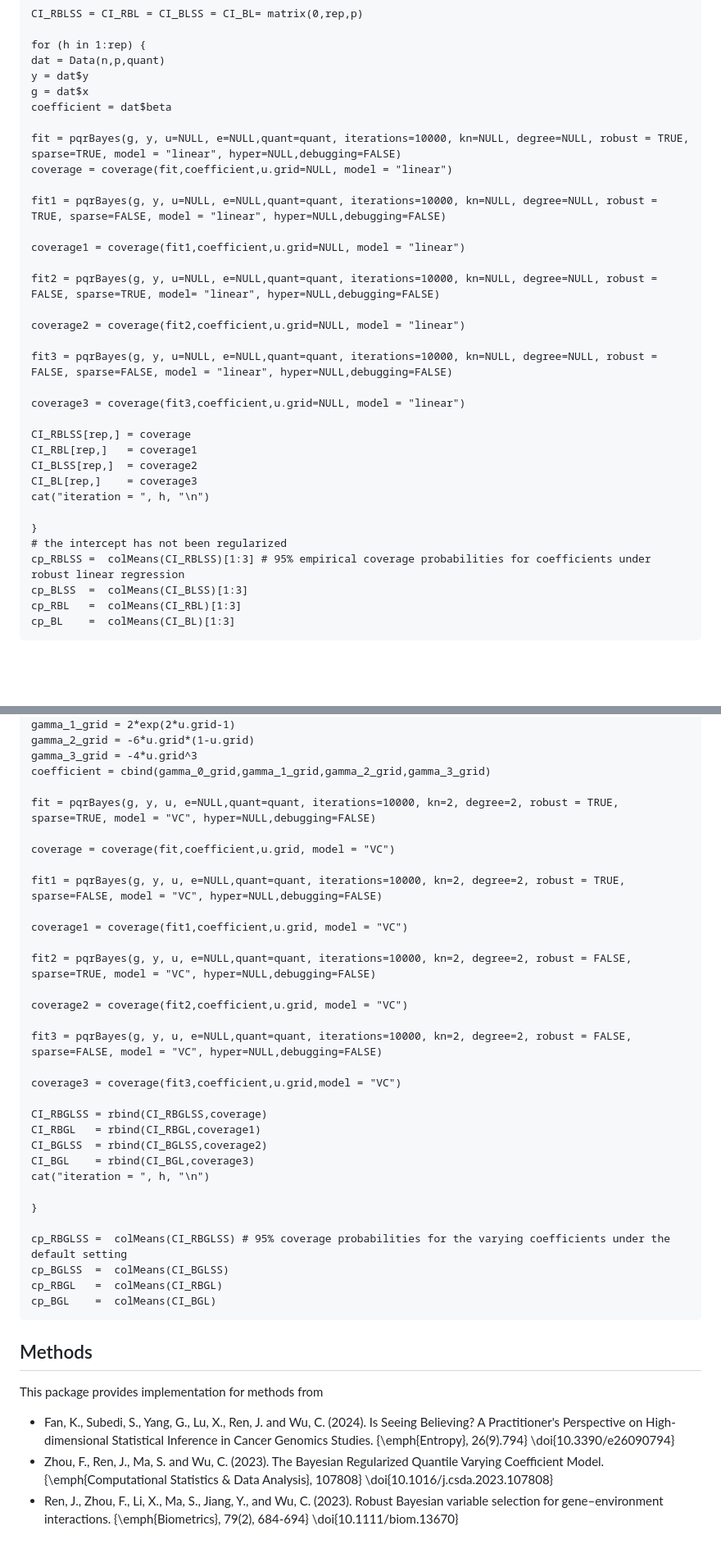
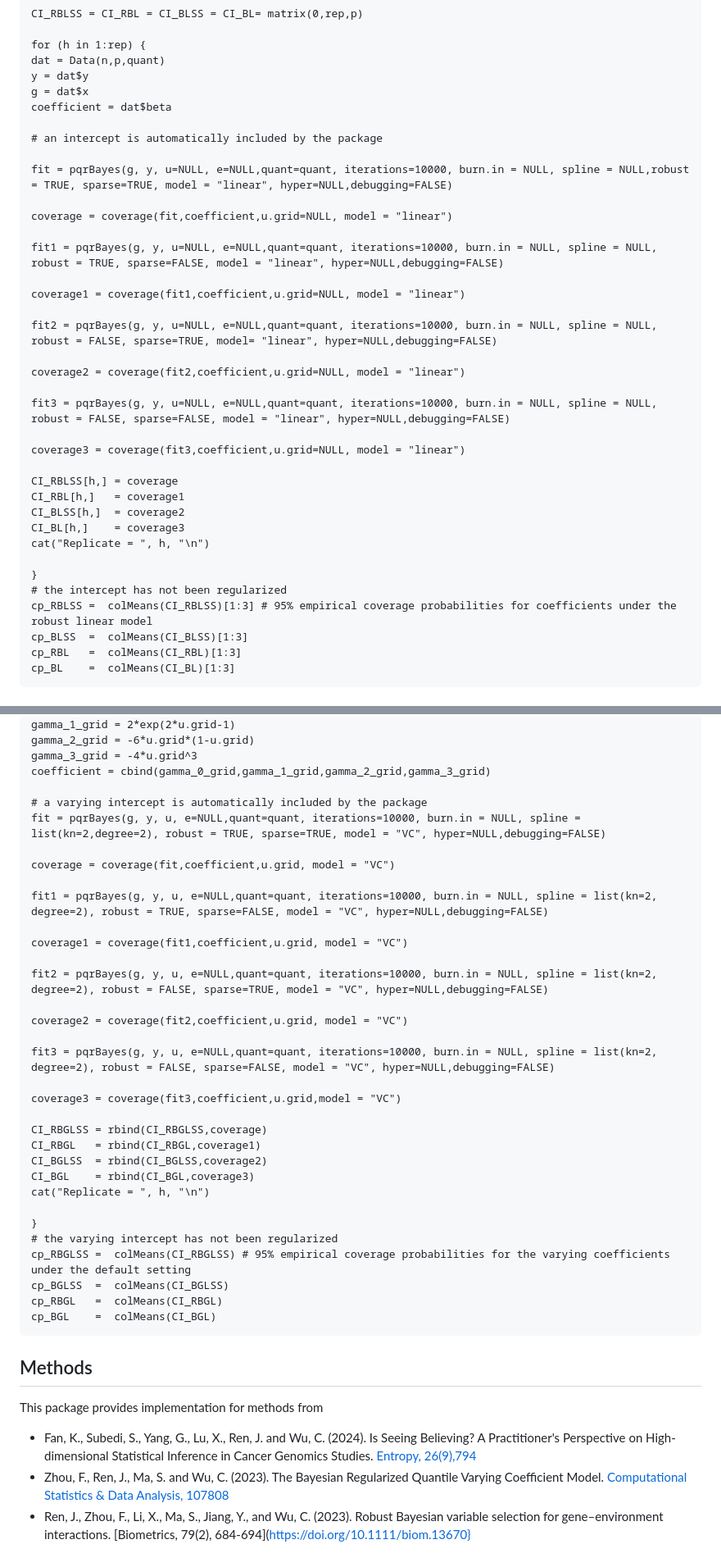
Before and after one commit to cenwu/pqrBayes, a Markdown page: README.md, 2 parts joined by grey strips. Shown at 82% size. Drawn GitHub-style; blank space fills up the shorter version.

Commit message:
Fix bugs in simulation

```diff
--- a/README.md
+++ b/README.md
@@ -80,30 +81,33 @@ Bayesian regularized quantile regression utilizing sparse priors to
     g = dat$x
     coefficient = dat$beta
 
-    fit = pqrBayes(g, y, u=NULL, e=NULL,quant=quant, iterations=10000, kn=NULL, degree=NULL, robust = TRUE, sparse=TRUE, model = "linear", hyper=NULL,debugging=FALSE)
+    # an intercept is automatically included by the package
+
+    fit = pqrBayes(g, y, u=NULL, e=NULL,quant=quant, iterations=10000, burn.in = NULL, spline = NULL,robust = TRUE, sparse=TRUE, model = "linear", hyper=NULL,debugging=FALSE)
+
     coverage = coverage(fit,coefficient,u.grid=NULL, model = "linear")
 
-    fit1 = pqrBayes(g, y, u=NULL, e=NULL,quant=quant, iterations=10000, kn=NULL, degree=NULL, robust = TRUE, sparse=FALSE, model = "linear", hyper=NULL,debugging=FALSE)
+    fit1 = pqrBayes(g, y, u=NULL, e=NULL,quant=quant, iterations=10000, burn.in = NULL, spline = NULL, robust = TRUE, sparse=FALSE, model = "linear", hyper=NULL,debugging=FALSE)
 
     coverage1 = coverage(fit1,coefficient,u.grid=NULL, model = "linear")
 
-    fit2 = pqrBayes(g, y, u=NULL, e=NULL,quant=quant, iterations=10000, kn=NULL, degree=NULL, robust = FALSE, sparse=TRUE, model= "linear", hyper=NULL,debugging=FALSE)
+    fit2 = pqrBayes(g, y, u=NULL, e=NULL,quant=quant, iterations=10000, burn.in = NULL, spline = NULL, robust = FALSE, sparse=TRUE, model= "linear", hyper=NULL,debugging=FALSE)
 
     coverage2 = coverage(fit2,coefficient,u.grid=NULL, model = "linear")
 
-    fit3 = pqrBayes(g, y, u=NULL, e=NULL,quant=quant, iterations=10000, kn=NULL, degree=NULL, robust = FALSE, sparse=FALSE, model = "linear", hyper=NULL,debugging=FALSE)
+    fit3 = pqrBayes(g, y, u=NULL, e=NULL,quant=quant, iterations=10000, burn.in = NULL, spline = NULL, robust = FALSE, sparse=FALSE, model = "linear", hyper=NULL,debugging=FALSE)
 
     coverage3 = coverage(fit3,coefficient,u.grid=NULL, model = "linear")
 
-    CI_RBLSS[rep,] = coverage
-    CI_RBL[rep,]   = coverage1
-    CI_BLSS[rep,]  = coverage2
-    CI_BL[rep,]    = coverage3
-    cat("iteration = ", h, "\n")
+    CI_RBLSS[h,] = coverage
+    CI_RBL[h,]   = coverage1
+    CI_BLSS[h,]  = coverage2
+    CI_BL[h,]    = coverage3
+    cat("Replicate = ", h, "\n")
 
     }
     # the intercept has not been regularized
-    cp_RBLSS =  colMeans(CI_RBLSS)[1:3] # 95% empirical coverage probabilities for coefficients under robust linear regression
+    cp_RBLSS =  colMeans(CI_RBLSS)[1:3] # 95% empirical coverage probabilities for coefficients under the robust linear model
     cp_BLSS  =  colMeans(CI_BLSS)[1:3]
     cp_RBL   =  colMeans(CI_RBL)[1:3]
     cp_BL    =  colMeans(CI_BL)[1:3]
@@ -156,19 +160,20 @@ Bayesian regularized quantile regression utilizing sparse priors to
     gamma_3_grid = -4*u.grid^3
     coefficient = cbind(gamma_0_grid,gamma_1_grid,gamma_2_grid,gamma_3_grid)
 
-    fit = pqrBayes(g, y, u, e=NULL,quant=quant, iterations=10000, kn=2, degree=2, robust = TRUE, sparse=TRUE, model = "VC", hyper=NULL,debugging=FALSE)
+    # a varying intercept is automatically included by the package
+    fit = pqrBayes(g, y, u, e=NULL,quant=quant, iterations=10000, burn.in = NULL, spline = list(kn=2,degree=2), robust = TRUE, sparse=TRUE, model = "VC", hyper=NULL,debugging=FALSE)
 
     coverage = coverage(fit,coefficient,u.grid, model = "VC")
 
-    fit1 = pqrBayes(g, y, u, e=NULL,quant=quant, iterations=10000, kn=2, degree=2, robust = TRUE, sparse=FALSE, model = "VC", hyper=NULL,debugging=FALSE)
+    fit1 = pqrBayes(g, y, u, e=NULL,quant=quant, iterations=10000, burn.in = NULL, spline = list(kn=2, degree=2), robust = TRUE, sparse=FALSE, model = "VC", hyper=NULL,debugging=FALSE)
 
     coverage1 = coverage(fit1,coefficient,u.grid, model = "VC")
 
-    fit2 = pqrBayes(g, y, u, e=NULL,quant=quant, iterations=10000, kn=2, degree=2, robust = FALSE, sparse=TRUE, model = "VC", hyper=NULL,debugging=FALSE)
+    fit2 = pqrBayes(g, y, u, e=NULL,quant=quant, iterations=10000, burn.in = NULL, spline = list(kn=2, degree=2), robust = FALSE, sparse=TRUE, model = "VC", hyper=NULL,debugging=FALSE)
 
     coverage2 = coverage(fit2,coefficient,u.grid, model = "VC")
 
-    fit3 = pqrBayes(g, y, u, e=NULL,quant=quant, iterations=10000, kn=2, degree=2, robust = FALSE, sparse=FALSE, model = "VC", hyper=NULL,debugging=FALSE)
+    fit3 = pqrBayes(g, y, u, e=NULL,quant=quant, iterations=10000, burn.in = NULL, spline = list(kn=2, degree=2), robust = FALSE, sparse=FALSE, model = "VC", hyper=NULL,debugging=FALSE)
 
     coverage3 = coverage(fit3,coefficient,u.grid,model = "VC")
 
@@ -176,11 +181,11 @@ Bayesian regularized quantile regression utilizing sparse priors to
     CI_RBGL   = rbind(CI_RBGL,coverage1)
     CI_BGLSS  = rbind(CI_BGLSS,coverage2)
     CI_BGL    = rbind(CI_BGL,coverage3)
-    cat("iteration = ", h, "\n")
+    cat("Replicate = ", h, "\n")
 
     }
-
-    cp_RBGLSS =  colMeans(CI_RBGLSS) # 95% coverage probabilities for the varying coefficients under the default setting
+    # the varying intercept has not been regularized
+    cp_RBGLSS =  colMeans(CI_RBGLSS) # 95% empirical coverage probabilities for the varying coefficients under the default setting
     cp_BGLSS  =  colMeans(CI_BGLSS)
     cp_RBGL   =  colMeans(CI_RBGL)
     cp_BGL    =  colMeans(CI_BGL)
@@ -190,6 +195,6 @@ Bayesian regularized quantile regression utilizing sparse priors to
 
 This package provides implementation for methods from
 
-  - Fan, K., Subedi, S., Yang, G., Lu, X., Ren, J. and Wu, C. (2024). Is Seeing Believing? A Practitioner's Perspective on High-dimensional Statistical Inference in Cancer Genomics Studies. {\emph{Entropy}, 26(9).794} \doi{10.3390/e26090794}
-  - Zhou, F., Ren, J., Ma, S. and Wu, C. (2023). The Bayesian Regularized Quantile Varying Coefficient Model.  {\emph{Computational Statistics & Data Analysis}, 107808} \doi{10.1016/j.csda.2023.107808}
-  - Ren, J., Zhou, F., Li, X., Ma, S., Jiang, Y., and Wu, C. (2023). Robust Bayesian variable selection for gene–environment interactions. {\emph{Biometrics}, 79(2), 684-694} \doi{10.1111/biom.13670}
+  - Fan, K., Subedi, S., Yang, G., Lu, X., Ren, J. and Wu, C. (2024). Is Seeing Believing? A Practitioner's Perspective on High-dimensional Statistical Inference in Cancer Genomics Studies. [Entropy, 26(9),794](https://doi.org/10.3390/e26090794)
+  - Zhou, F., Ren, J., Ma, S. and Wu, C. (2023). The Bayesian Regularized Quantile Varying Coefficient Model.  [Computational Statistics & Data Analysis, 107808](https://doi.org/10.1016/j.csda.2023.107808)
+  - Ren, J., Zhou, F., Li, X., Ma, S., Jiang, Y., and Wu, C. (2023). Robust Bayesian variable selection for gene–environment interactions. [Biometrics, 79(2), 684-694](https://doi.org/10.1111/biom.13670}
```
Also changed, not shown: other parts of README.md (+4 -3 lines).
